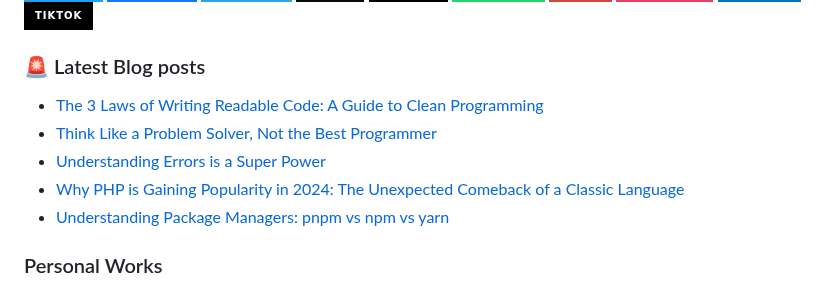
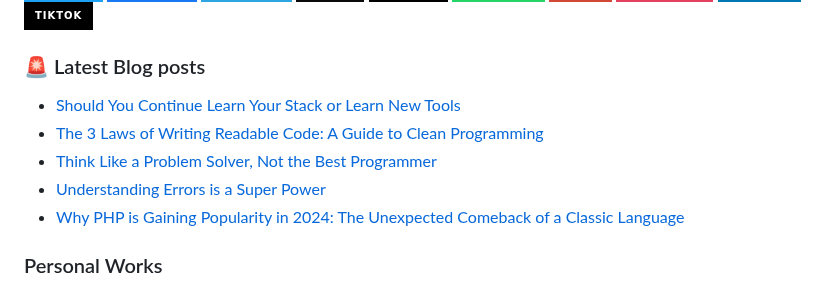
Before and after one commit to JenuelDev/JenuelDev, a Markdown page: README.md, the part around the change. GitHub-like rendering; badges without logos.

Commit message:
Updated with the latest blog posts

```diff
--- a/README.md
+++ b/README.md
@@ -57,11 +57,11 @@ When I'm not coding, I like to mix things up. You might find me strumming my gui
 ### 🚨 Latest Blog posts
 
 <!-- BLOG-POST-LIST:START -->
+- [Should You Continue Learn Your Stack or Learn New Tools](https://jenuel.dev/blog/Should-You-Continue-Learn-Your-Stack-or-Learn-New-Tools)
 - [The 3 Laws of Writing Readable Code: A Guide to Clean Programming](https://jenuel.dev/blog/The-3-Laws-of-Writing-Readable-Code-A-Guide-to-Clean-Programming)
 - [Think Like a Problem Solver, Not the Best Programmer](https://jenuel.dev/blog/Think-Like-a-Problem-Solver-Not-the-Best-Programmer)
 - [Understanding Errors is a Super Power](https://jenuel.dev/blog/Understanding-Errors-is-a-Super-Power)
 - [Why PHP is Gaining Popularity in 2024: The Unexpected Comeback of a Classic Language](https://jenuel.dev/blog/Why-PHP-is-Gaining-Popularity-in-2024-The-Unexpected-Comeback-of-a-Classic-Language)
-- [Understanding Package Managers: pnpm vs npm vs yarn](https://jenuel.dev/blog/Understanding-Package-Managers-pnpm-vs-npm-vs-yarn)
 <!-- BLOG-POST-LIST:END -->
 
 ### Personal Works
```
